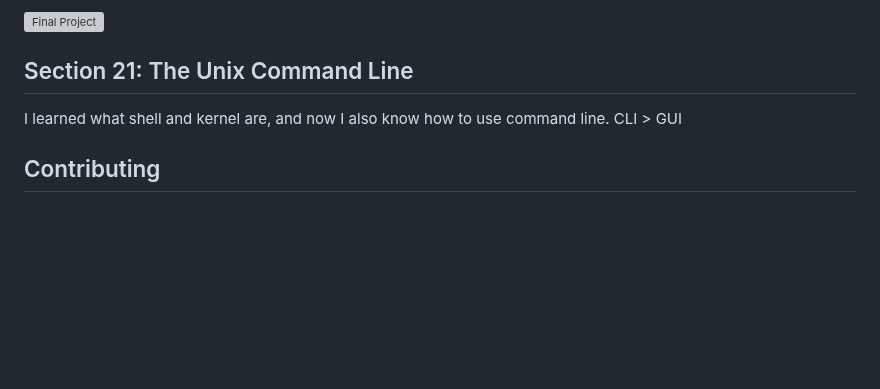
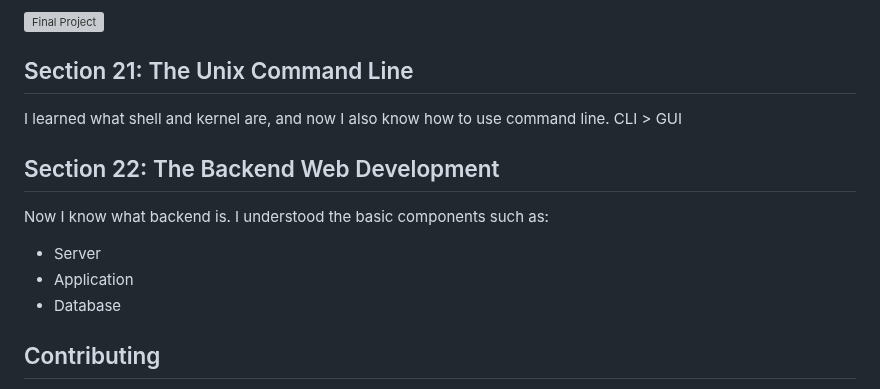
Before and after one commit to KentoDecem/WebDevelopmentBootcamp, a Markdown page: README.md, the part around the change. Rendered like a GitHub page; blank space fills up the shorter version; grey boxes are pictures that could not be loaded.

```diff
--- a/README.md
+++ b/README.md
@@ -129,6 +129,12 @@ I was able to test my jquery skills in practice. I made Simon game, you can play
 ## Section 21: The Unix Command Line
 I learned what shell and kernel are, and now I also know how to use command line. CLI > GUI
 
+## Section 22: The Backend Web Development
+Now I know what backend is. I understood the basic components such as:
+- Server
+- Application
+- Database
+
 ## Contributing
 Are you ready to embark on this web development journey together? Your contributions are more than welcome! Whether you have fresh project ideas or want to improve existing ones, join me on this coding quest. Let's write the future of web development! 💡
 
```
